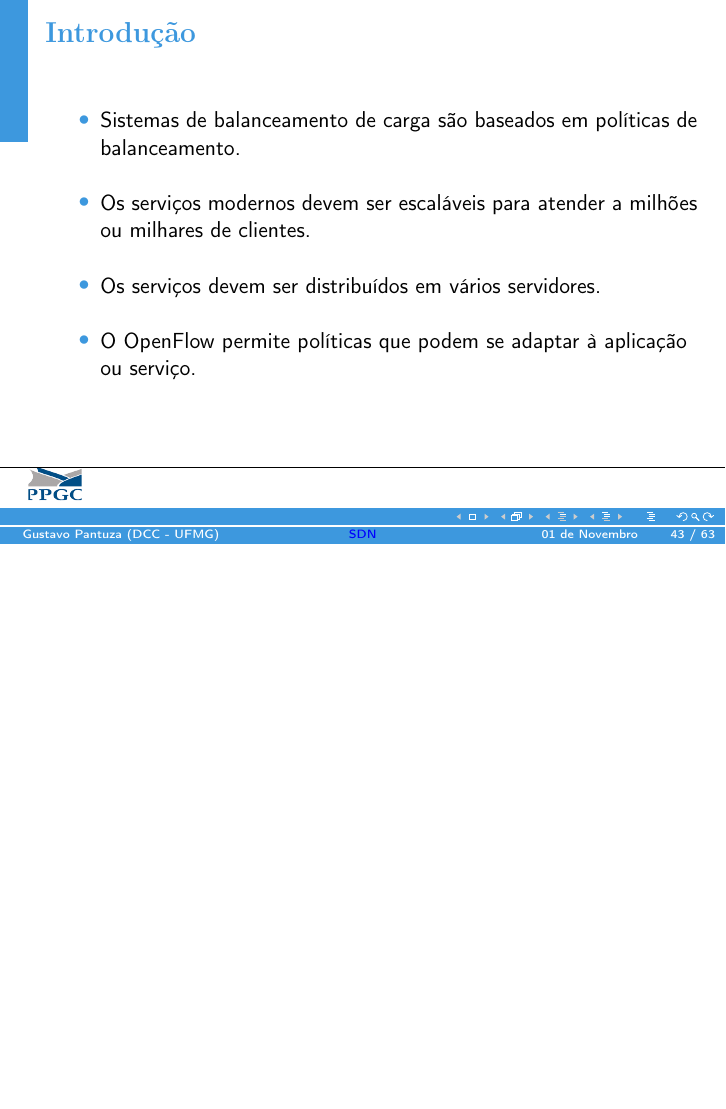
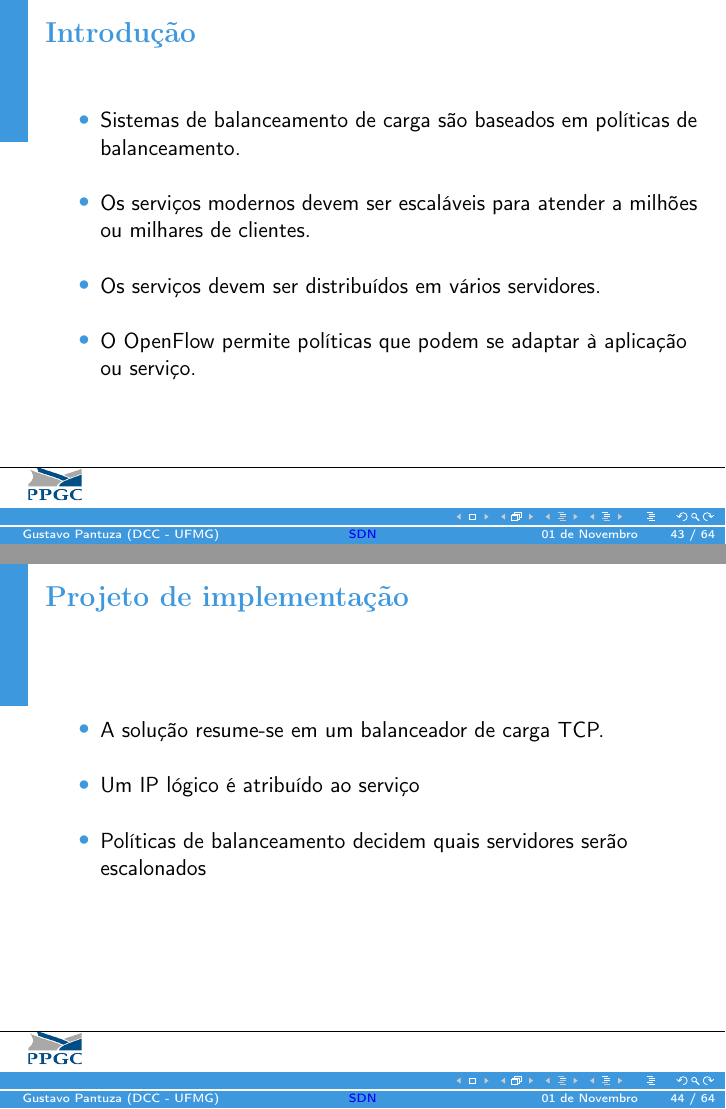
Before and after one commit to pantuza/master-thesis, LaTeX slides (presentation/src/presentation.tex, which reads presentation/src/balancer.tex): page 43 of 63 before the commit and pages 43 and 44 of 64 after it, the two joined at a grey line, the shorter picture padded with empty space. Compiled offline with pdfLaTeX.

Commit message:
Adding the project frame

```diff
--- a/presentation/src/balancer.tex
+++ b/presentation/src/balancer.tex
@@ -28,3 +28,16 @@
             ou serviço.
     \end{itemize}
 \end{frame}
+
+
+\begin{frame}{Projeto de implementação}
+
+    \begin{itemize}
+        \setlength{\itemsep}{.5cm}
+        \item A solução resume-se em um balanceador de carga TCP.
+        \item Um IP lógico é atribuído ao serviço
+        \item Políticas de balanceamento decidem quais servidores serão
+            escalonados
+    \end{itemize}
+
+\end{frame}
```
